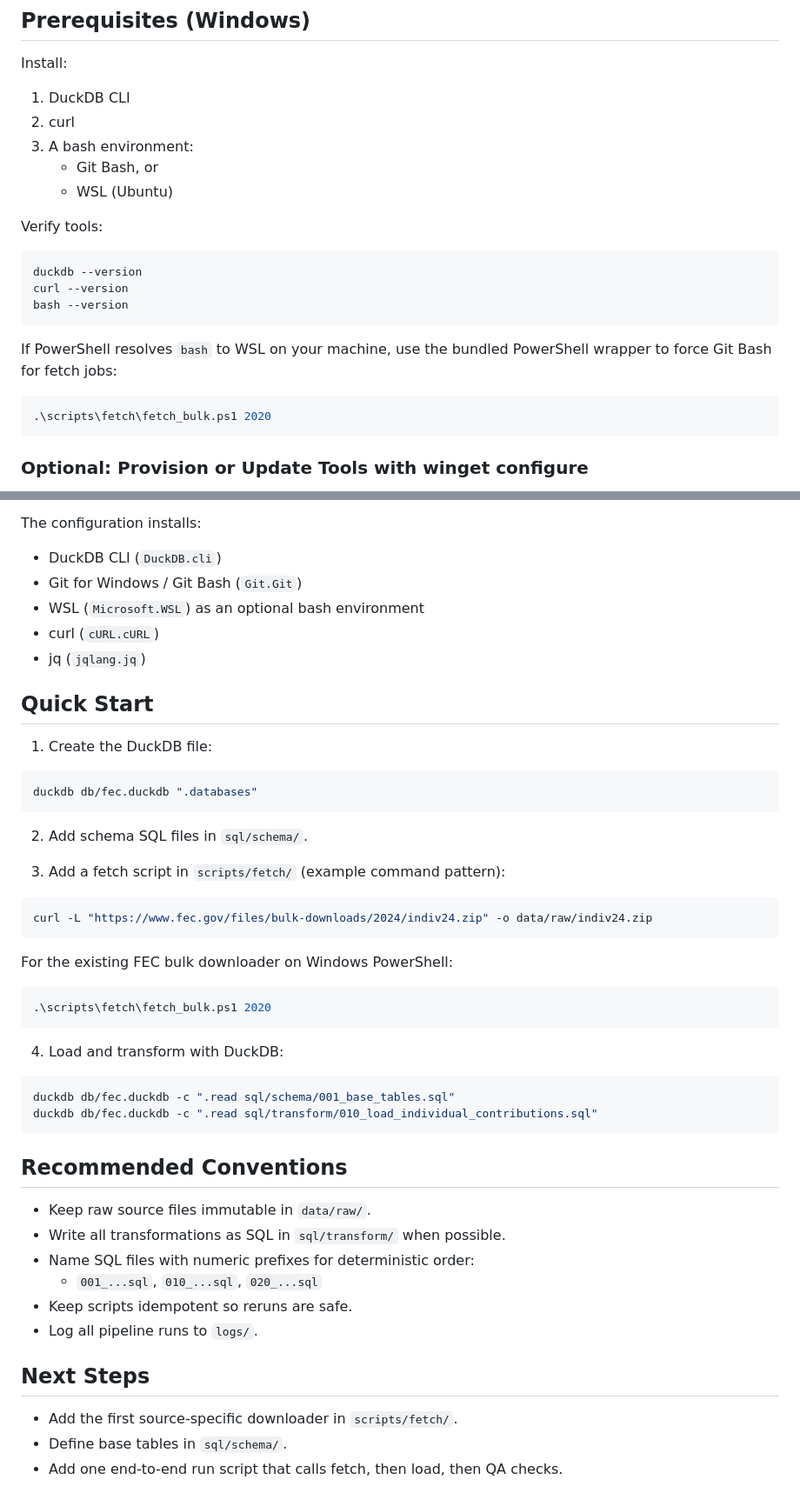
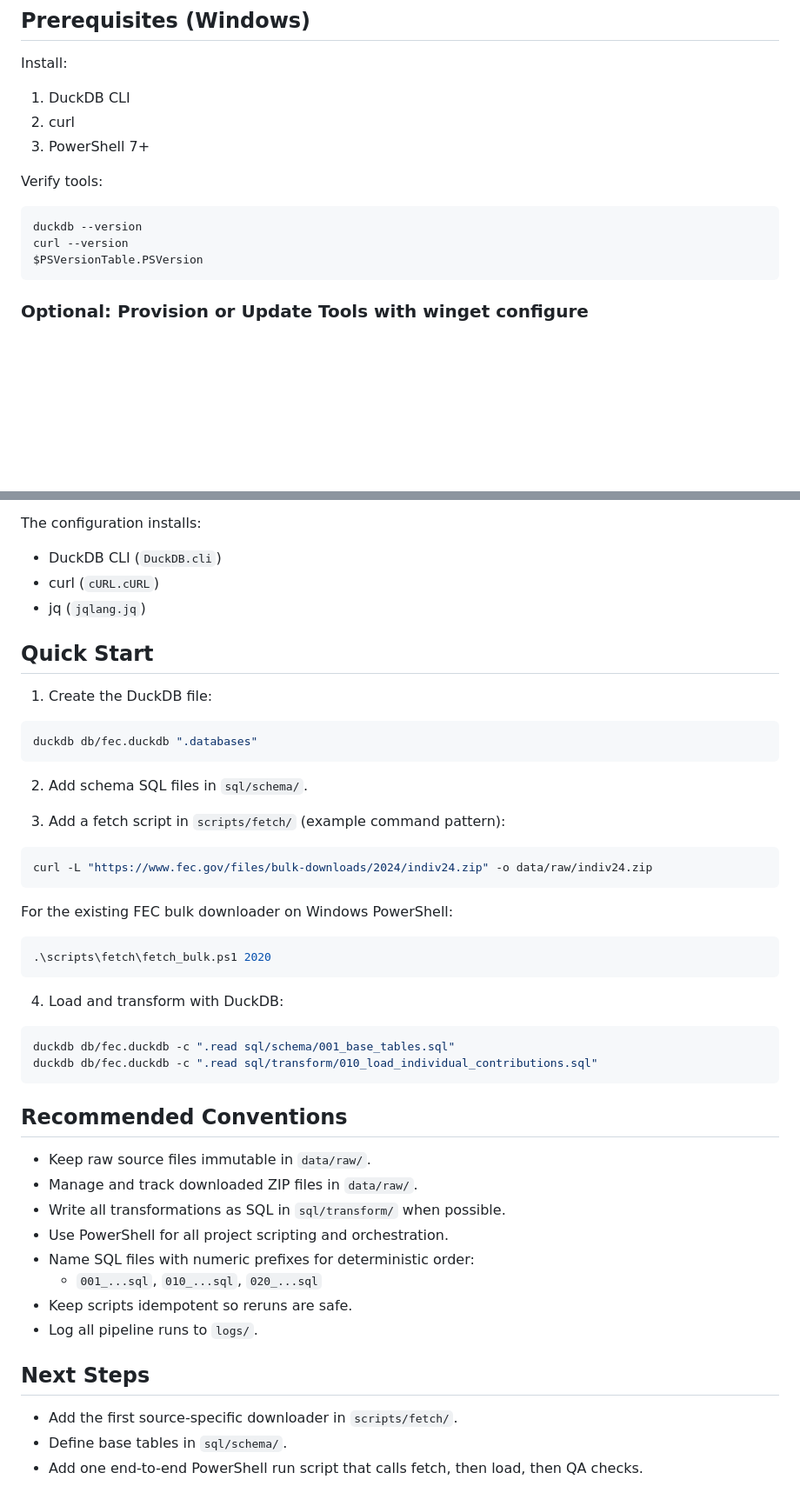
Before and after one commit to BurtHarris/fec-data, a Markdown page: README.md, 2 parts joined by grey strips. Shown at 87% size. Drawn GitHub-style; blank space fills up the shorter version.

Commit message:
Update documentation to reflect PowerShell usage and clarify project structure and approach.

````diff
--- a/README.md
+++ b/README.md
@@ -57,22 +63,14 @@ Install:
 
 1. DuckDB CLI
 2. curl
-3. A bash environment:
-   - Git Bash, or
-   - WSL (Ubuntu)
+3. PowerShell 7+
 
 Verify tools:
 
-```bash
+```powershell
 duckdb --version
 curl --version
-bash --version
-```
-
-If PowerShell resolves `bash` to WSL on your machine, use the bundled PowerShell wrapper to force Git Bash for fetch jobs:
-
-```powershell
-.\scripts\fetch\fetch_bulk.ps1 2020
+$PSVersionTable.PSVersion
 ```
 
 ### Optional: Provision or Update Tools with winget configure
@@ -90,8 +88,6 @@ This script is **run manually by choice** — it is never called automatically b
 The configuration installs:
 
 - DuckDB CLI (`DuckDB.cli`)
-- Git for Windows / Git Bash (`Git.Git`)
-- WSL (`Microsoft.WSL`) as an optional bash environment
 - curl (`cURL.cURL`)
 - jq (`jqlang.jq`)
 
@@ -99,7 +95,7 @@ The configuration installs:
 
 1. Create the DuckDB file:
 
-```bash
+```powershell
 duckdb db/fec.duckdb ".databases"
 ```
 
@@ -107,7 +103,7 @@ duckdb db/fec.duckdb ".databases"
 
 3. Add a fetch script in `scripts/fetch/` (example command pattern):
 
-```bash
+```powershell
 curl -L "https://www.fec.gov/files/bulk-downloads/2024/indiv24.zip" -o data/raw/indiv24.zip
 ```
 
@@ -119,7 +115,7 @@ For the existing FEC bulk downloader on Windows PowerShell:
 
 4. Load and transform with DuckDB:
 
-```bash
+```powershell
 duckdb db/fec.duckdb -c ".read sql/schema/001_base_tables.sql"
 duckdb db/fec.duckdb -c ".read sql/transform/010_load_individual_contributions.sql"
 ```
@@ -127,7 +123,9 @@ duckdb db/fec.duckdb -c ".read sql/transform/010_load_individual_contributions.s
 ## Recommended Conventions
 
 - Keep raw source files immutable in `data/raw/`.
+- Manage and track downloaded ZIP files in `data/raw/`.
 - Write all transformations as SQL in `sql/transform/` when possible.
+- Use PowerShell for all project scripting and orchestration.
 - Name SQL files with numeric prefixes for deterministic order:
   - `001_...sql`, `010_...sql`, `020_...sql`
 - Keep scripts idempotent so reruns are safe.
@@ -137,4 +135,4 @@ duckdb db/fec.duckdb -c ".read sql/transform/010_load_individual_contributions.s
 
 - Add the first source-specific downloader in `scripts/fetch/`.
 - Define base tables in `sql/schema/`.
-- Add one end-to-end run script that calls fetch, then load, then QA checks.
+- Add one end-to-end PowerShell run script that calls fetch, then load, then QA checks.
````
Also changed, not shown: other parts of README.md (+11 -5 lines), .github/copilot-instructions.md (+16 -10 lines).
